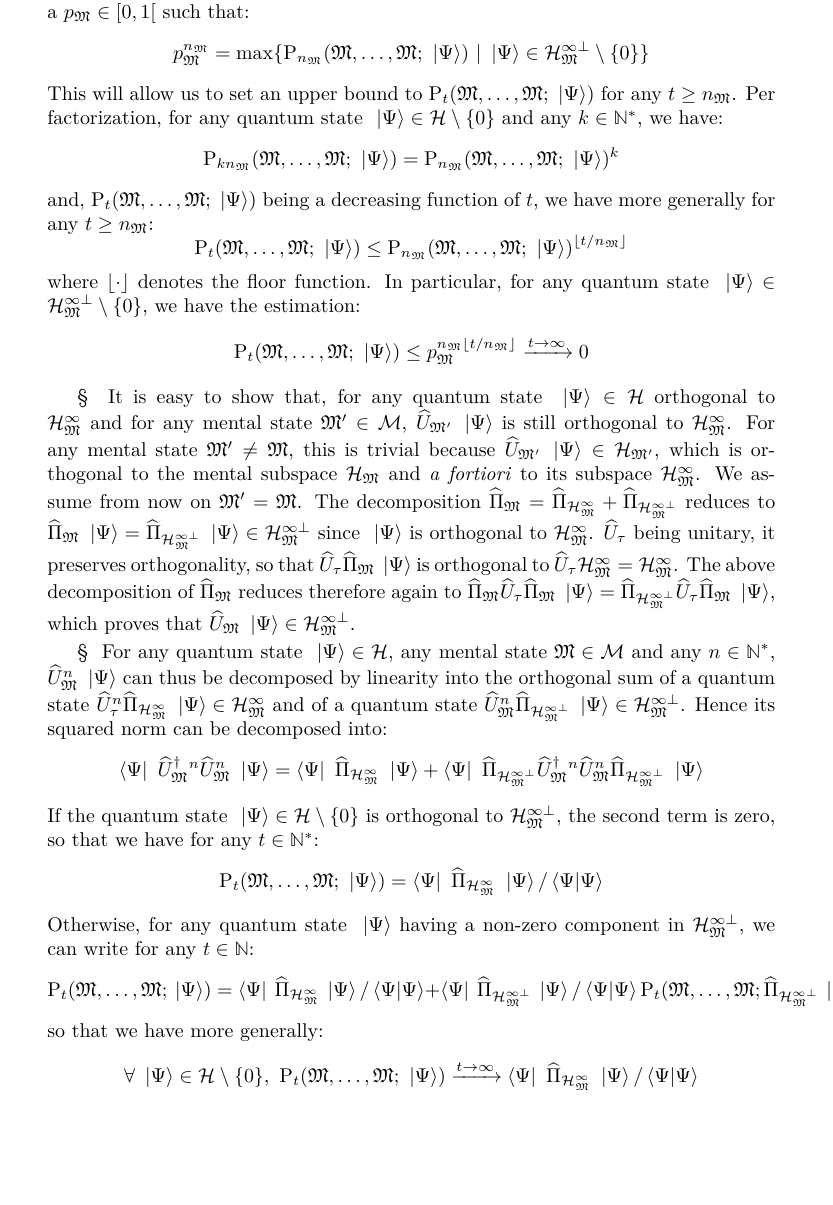
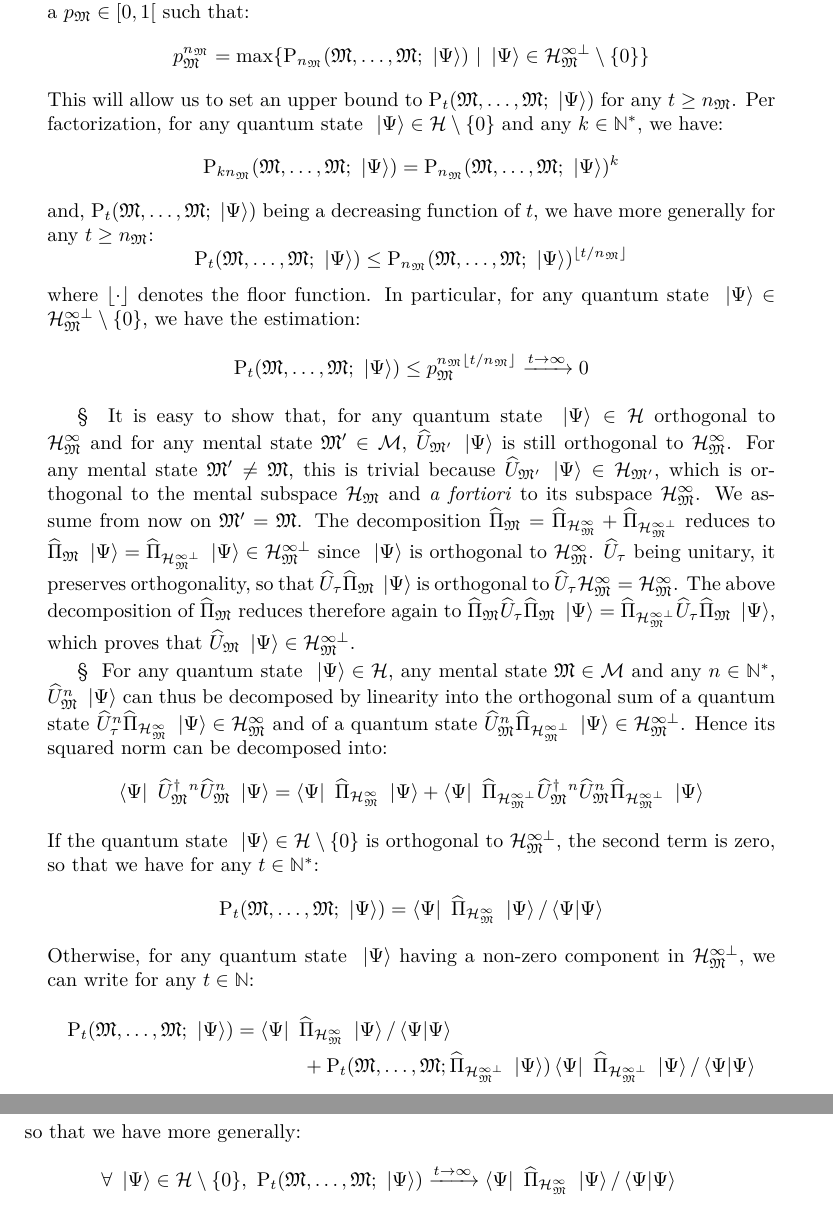
Before and after one commit to quantum-ethics/quantum-ethics, a LaTeX thesis (quantum-ethics.tex, which reads chapter-philosophical-issues.tex): part of page 65 of 95 before the commit and two parts of pages 65 and 66 of 95 after it, the two joined at a grey line, cut so that both start at the same text, the shorter picture padded with empty space. Compiled offline with pdfLaTeX.

Commit message:
Fixed formula layout

```diff
--- a/chapter-philosophical-issues.tex
+++ b/chapter-philosophical-issues.tex
@@ -177,9 +177,10 @@ If the quantum state $\ket{\Psi} \in \H \setminus \{ 0 \}$ is orthogonal to $\H_
 \mathrm P_t(\cms, \dotsc, \cms; \ket{\Psi}) = \bra{\Psi} \op \Pi_{\H_\cms^\infty} \ket{\Psi} / \braket{\Psi}{\Psi}
 \end{equation*}
 Otherwise, for any quantum state $\ket{\Psi}$ having a non-zero component in $\H_\cms^{\infty \perp}$, we can write for any $t \in \IN$:
-\begin{equation*}
-\mathrm P_t(\cms, \dotsc, \cms; \ket{\Psi}) = \bra{\Psi} \op \Pi_{\H_\cms^\infty} \ket{\Psi} / \braket{\Psi}{\Psi} + \bra{\Psi} \op \Pi_{\H_\cms^{\infty \perp}} \ket{\Psi} / \braket{\Psi}{\Psi} \mathrm P_t(\cms, \dotsc, \cms; \op \Pi_{\H_\cms^{\infty \perp}} \ket{\Psi})
-\end{equation*}
+\begin{multline*}
+\mathrm P_t(\cms, \dotsc, \cms; \ket{\Psi}) = \bra{\Psi} \op \Pi_{\H_\cms^\infty} \ket{\Psi} / \braket{\Psi}{\Psi} \\
++ \mathrm P_t(\cms, \dotsc, \cms; \op \Pi_{\H_\cms^{\infty \perp}} \ket{\Psi}) \bra{\Psi} \op \Pi_{\H_\cms^{\infty \perp}} \ket{\Psi} / \braket{\Psi}{\Psi}
+\end{multline*}
 so that we have more generally:
 \begin{equation*}
 \forall \ket{\Psi} \in \H \setminus \{ 0 \},\ \mathrm P_t(\cms, \dotsc, \cms; \ket{\Psi}) \xrightarrow{t \to \infty} \bra{\Psi} \op \Pi_{\H_\cms^\infty} \ket{\Psi} / \braket{\Psi}{\Psi}
```
